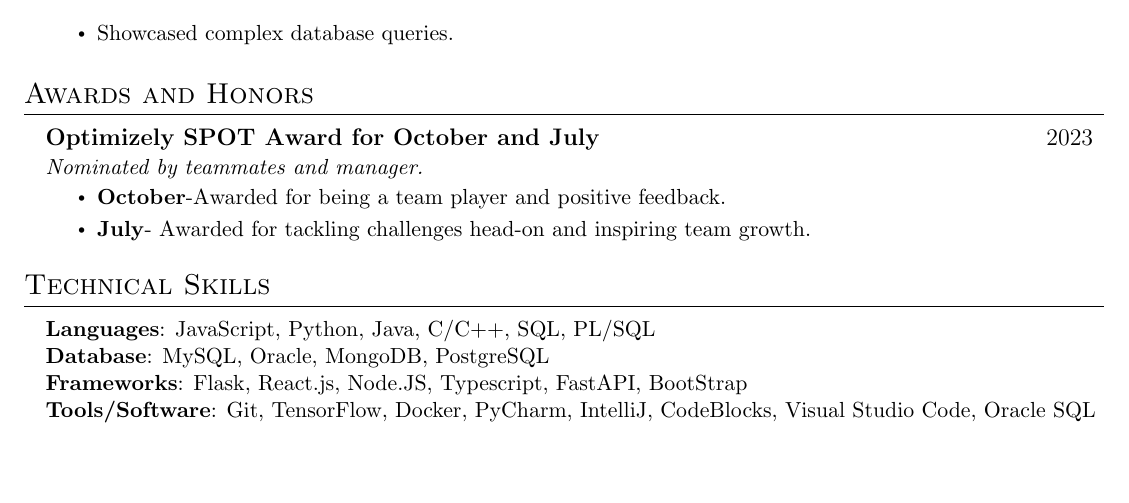
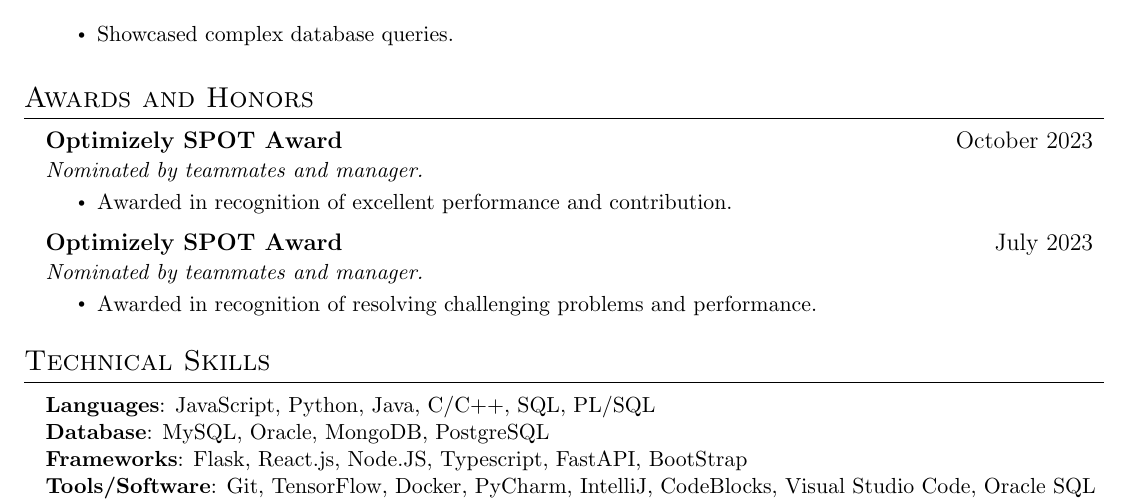
Before and after one commit to AbrarNad/CV, a LaTeX CV (Source/CV without detailed work exp/main.tex): part of page 2 of 3, cut so that both start at the same text, the shorter picture padded with empty space. Compiled offline with pdfLaTeX.

Commit message:
elaborate on awards

```diff
--- a/Source/CV without detailed work exp/main.tex
+++ b/Source/CV without detailed work exp/main.tex
@@ -292,21 +292,37 @@
 
 
 %--------------Awards-----------
-\section{Awards and Honors}
-  \resumeSubHeadingListStart
-   \resumeSubheading
-    {Optimizely SPOT Award for October and July}{2023}
-    {Nominated by teammates and manager.}{}
-     \resumeItemListStart
-            \resumeItem{\textbf{October}-Awarded for being a team player and positive feedback.}
-            \resumeItem{\textbf{July}- Awarded for tackling challenges head-on and inspiring team growth.}
-        \resumeItemListEnd
+% \section{Awards and Honors}
+%   \resumeSubHeadingListStart
+%    \resumeSubheading
+%     {Optimizely SPOT Award for October and July}{2023}
+%     {Nominated by teammates and manager.}{}
+%      \resumeItemListStart
+%             \resumeItem{\textbf{October}-Awarded for being a team player and positive feedback.}
+%             \resumeItem{\textbf{July}- Awarded for tackling challenges head-on and inspiring team growth.}
+%         \resumeItemListEnd
     % \resumeSubheading
     % {Optimizely SPOT Award}{July 2023}
     % {Nominated by teammates and manager.}{}
     %  \resumeItemListStart
     %         \resumeItem{Awarded for tackling challenges head-on and inspiring team growth.}
     %     \resumeItemListEnd
+
+    % \resumeSubHeadingListEnd
+\section{Awards and Honors}
+  \resumeSubHeadingListStart
+   \resumeSubheading
+    {Optimizely SPOT Award}{October 2023}
+    {Nominated by teammates and manager.}{}
+     \resumeItemListStart
+            \resumeItem{Awarded in recognition of excellent performance and contribution.}
+        \resumeItemListEnd
+    \resumeSubheading
+    {Optimizely SPOT Award}{July 2023}
+    {Nominated by teammates and manager.}{}
+     \resumeItemListStart
+            \resumeItem{Awarded in recognition of resolving challenging problems and performance.}
+        \resumeItemListEnd
 
     \resumeSubHeadingListEnd
 %
```
